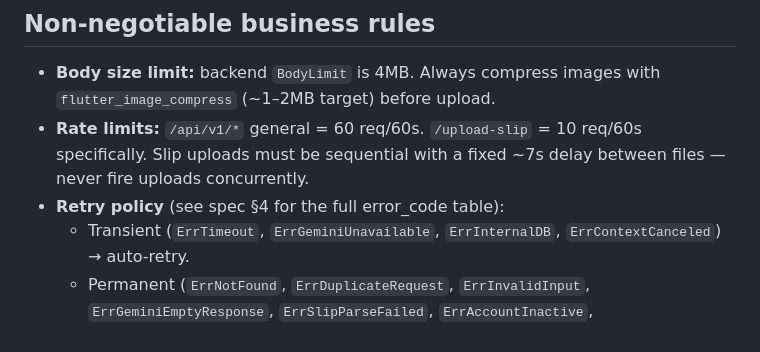
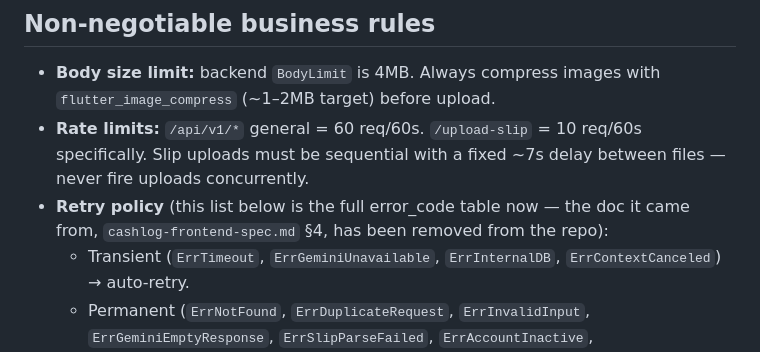
Before and after one commit to Jaruvat303/cashlog-app, a Markdown page: CLAUDE.md, the part around one of its changes. GitHub-like rendering.

```diff
--- a/CLAUDE.md
+++ b/CLAUDE.md
@@ -103,7 +107,9 @@ instead of silently overriding.
 - **Rate limits:** `/api/v1/*` general = 60 req/60s. `/upload-slip` = 10
   req/60s specifically. Slip uploads must be sequential with a fixed ~7s
   delay between files — never fire uploads concurrently.
-- **Retry policy** (see spec §4 for the full error_code table):
+- **Retry policy** (this list below is the full error_code table now — the
+  doc it came from, `cashlog-frontend-spec.md` §4, has been removed from the
+  repo):
   - Transient (`ErrTimeout`, `ErrGeminiUnavailable`, `ErrInternalDB`,
     `ErrContextCanceled`) → auto-retry.
   - Permanent (`ErrNotFound`, `ErrDuplicateRequest`, `ErrInvalidInput`,
```
Also changed, not shown: other parts of CLAUDE.md (+25 -14 lines).
